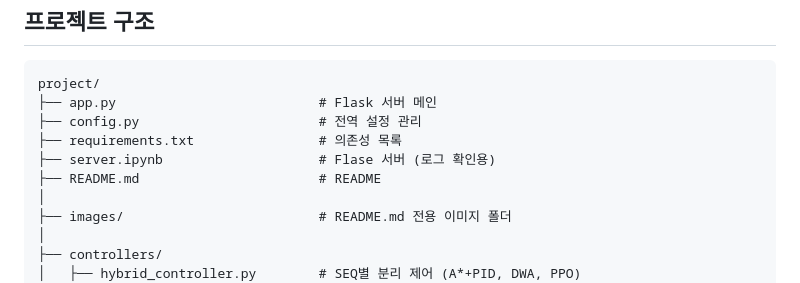
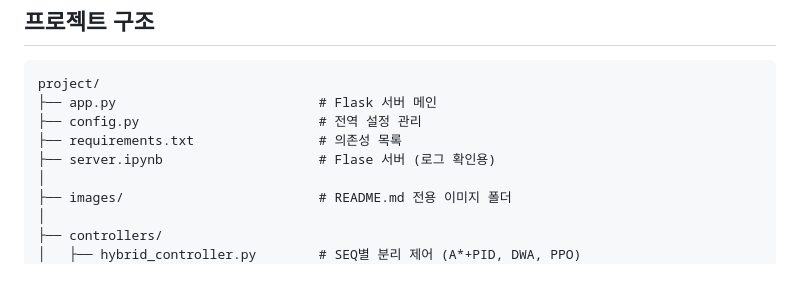
Before and after one commit to jj95lee/Rotem_project, a Markdown page: TBSA-System/README.md, the part around the change. GitHub-like rendering.

```diff
--- a/TBSA-System/README.md
+++ b/TBSA-System/README.md
@@ -12,7 +12,6 @@ project/
 ├── config.py                       # 전역 설정 관리
 ├── requirements.txt                # 의존성 목록
 ├── server.ipynb                    # Flase 서버 (로그 확인용)
-├── README.md                       # README
 │
 ├── images/                         # README.md 전용 이미지 폴더
 │
```
